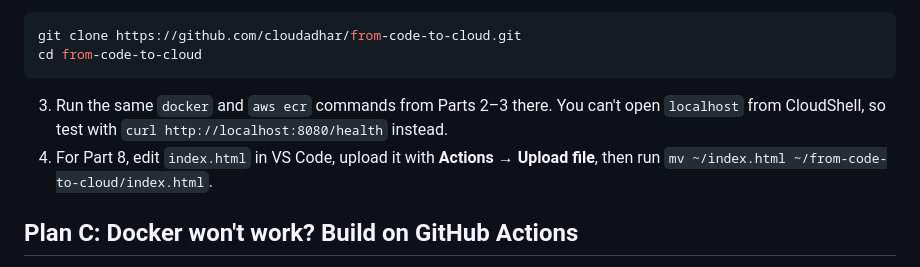
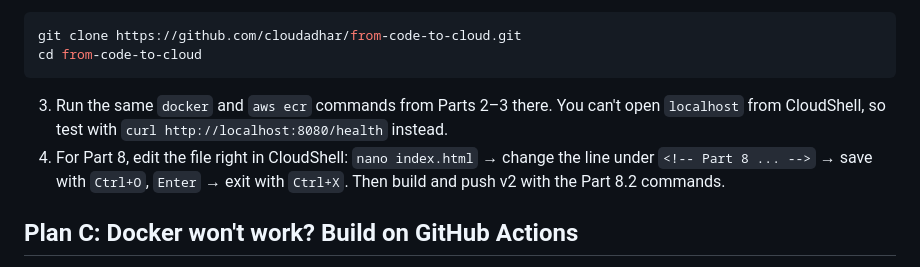
Before and after one commit to cloudadhar/from-code-to-cloud, a Markdown page: README.md, the part around the change. Drawn GitHub-style.

Commit message:
Plan B: edit index.html with nano in CloudShell for v2
Co-Authored-By: Claude Opus 5.5 <noreply@anthropic.com>

````diff
--- a/README.md
+++ b/README.md
@@ -451,7 +451,7 @@ git clone https://github.com/cloudadhar/from-code-to-cloud.git
 cd from-code-to-cloud
 ```
 3. Run the same `docker` and `aws ecr` commands from Parts 2–3 there. You can't open `localhost` from CloudShell, so test with `curl http://localhost:8080/health` instead.
-4. For Part 8, edit `index.html` in VS Code, upload it with **Actions → Upload file**, then run `mv ~/index.html ~/from-code-to-cloud/index.html`.
+4. For Part 8, edit the file right in CloudShell: `nano index.html` → change the line under `<!-- Part 8 ... -->` → save with `Ctrl+O`, `Enter` → exit with `Ctrl+X`. Then build and push v2 with the Part 8.2 commands.
 
 ## Plan C: Docker won't work? Build on GitHub Actions
 
````
